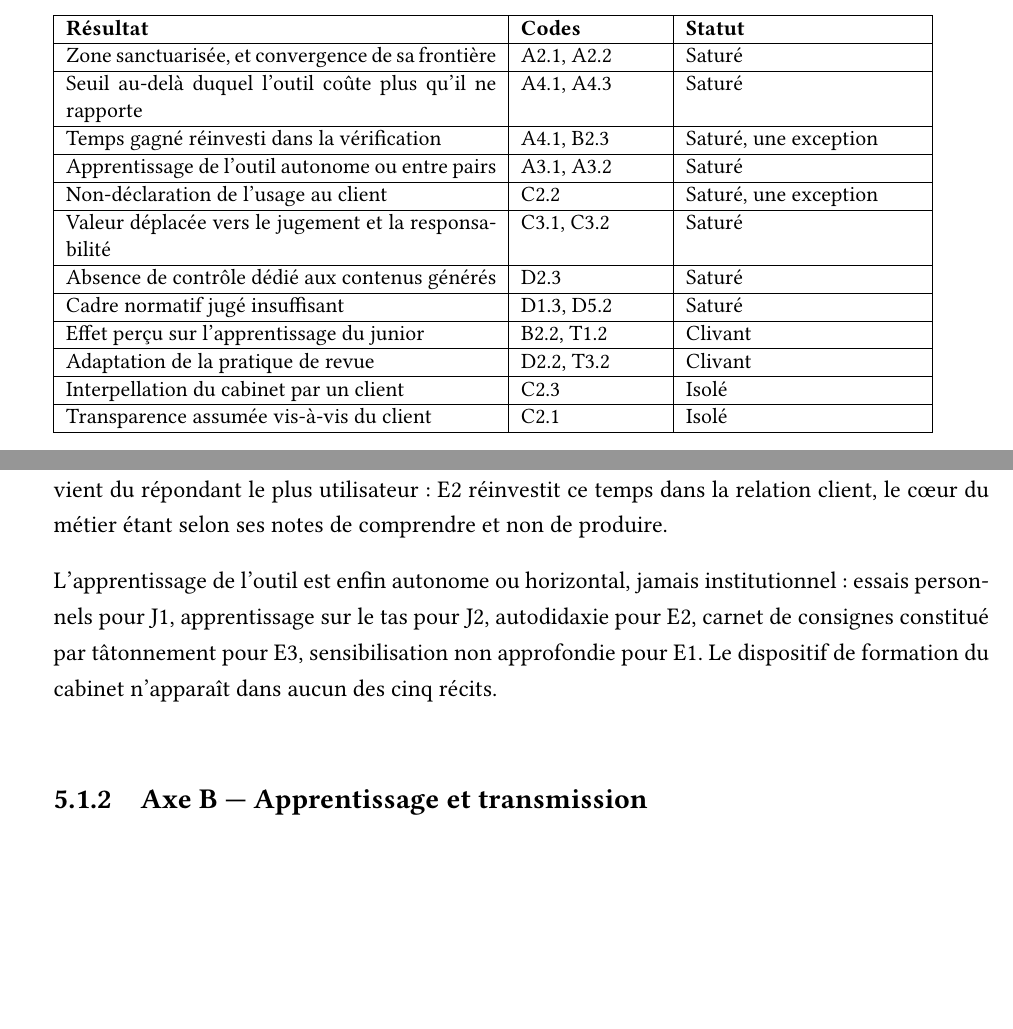
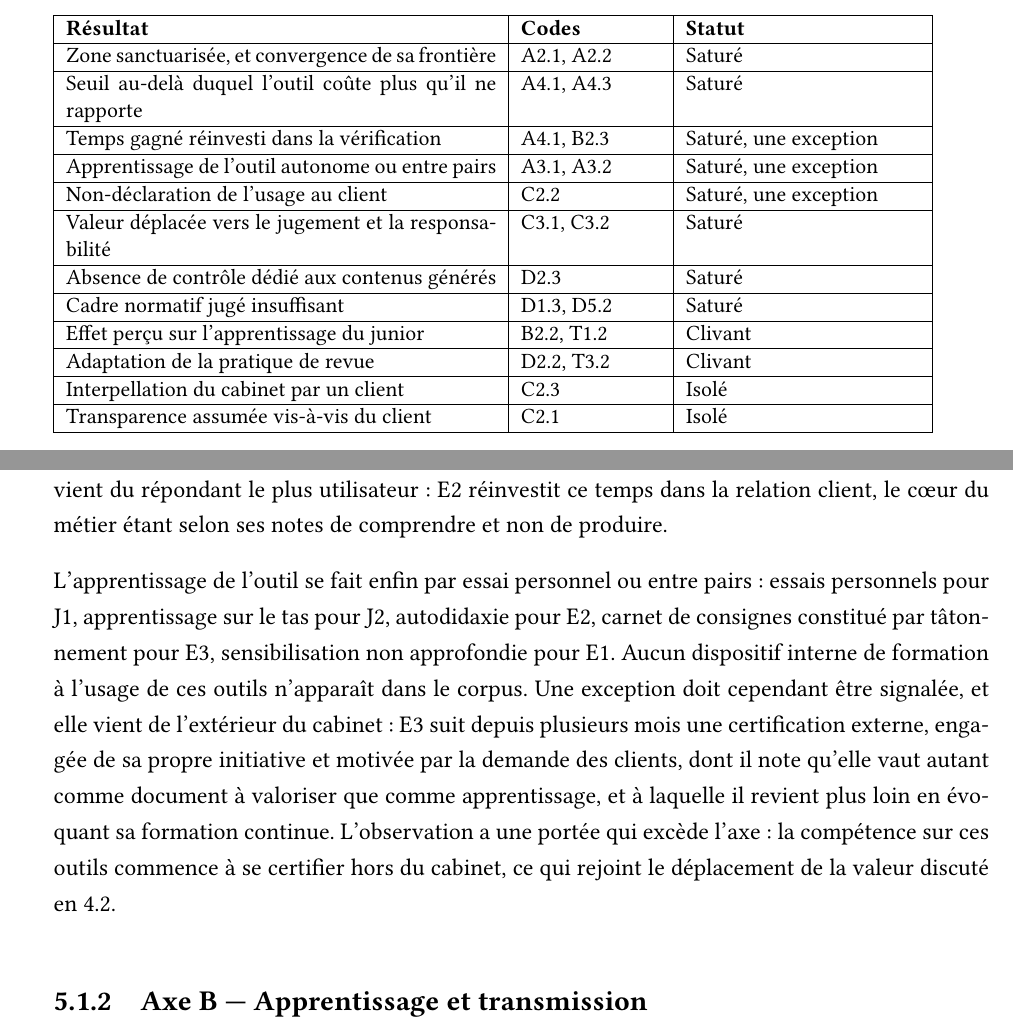
Before and after one commit to Wisered/MAEIng, a LaTeX thesis (memoire.tex, which reads chapters/chapitre4.tex): two parts of pages 39 and 40 of 78, joined at a grey line, cut so that both start at the same text, the shorter picture padded with empty space. Compiled offline with pdfLaTeX.

Commit message:
correction chap 4

```diff
--- a/chapters/chapitre4.tex
+++ b/chapters/chapitre4.tex
@@ -28,7 +28,7 @@ Seuil au-delà duquel l'outil coûte plus qu'il ne rapporte & A4.1, A4.3 & Satur
 \hline
 Temps gagné réinvesti dans la vérification & A4.1, B2.3 & Saturé, une exception \\
 \hline
-Apprentissage de l'outil autonome ou entre pairs & A3.1, A3.2 & Saturé \\
+Apprentissage de l'outil autonome ou entre pairs & A3.1, A3.2 & Saturé, une exception \\
 \hline
 Non-déclaration de l'usage au client & C2.2 & Saturé, une exception \\
 \hline
@@ -85,10 +85,16 @@ devrait y être affecté. L'exception vient du répondant le plus utilisateur~:
 temps dans la relation client, le c\oe{}ur du métier étant selon ses notes de comprendre et
 non de produire.
 
-L'apprentissage de l'outil est enfin autonome ou horizontal, jamais institutionnel~: essais
+L'apprentissage de l'outil se fait enfin par essai personnel ou entre pairs~: essais
 personnels pour J1, apprentissage sur le tas pour J2, autodidaxie pour E2, carnet de
-consignes constitué par tâtonnement pour E3, sensibilisation non approfondie pour E1. Le
-dispositif de formation du cabinet n'apparaît dans aucun des cinq récits.
+consignes constitué par tâtonnement pour E3, sensibilisation non approfondie pour E1. Aucun
+dispositif interne de formation à l'usage de ces outils n'apparaît dans le corpus. Une
+exception doit cependant être signalée, et elle vient de l'extérieur du cabinet~: E3 suit
+depuis plusieurs mois une certification externe, engagée de sa propre initiative et motivée
+par la demande des clients, dont il note qu'elle vaut autant comme document à valoriser que
+comme apprentissage, et à laquelle il revient plus loin en évoquant sa formation continue.
+L'observation a une portée qui excède l'axe~: la compétence sur ces outils commence à se
+certifier hors du cabinet, ce qui rejoint le déplacement de la valeur discuté en 4.2.
 
 \subsection{Axe B --- Apprentissage et transmission}
 
```
